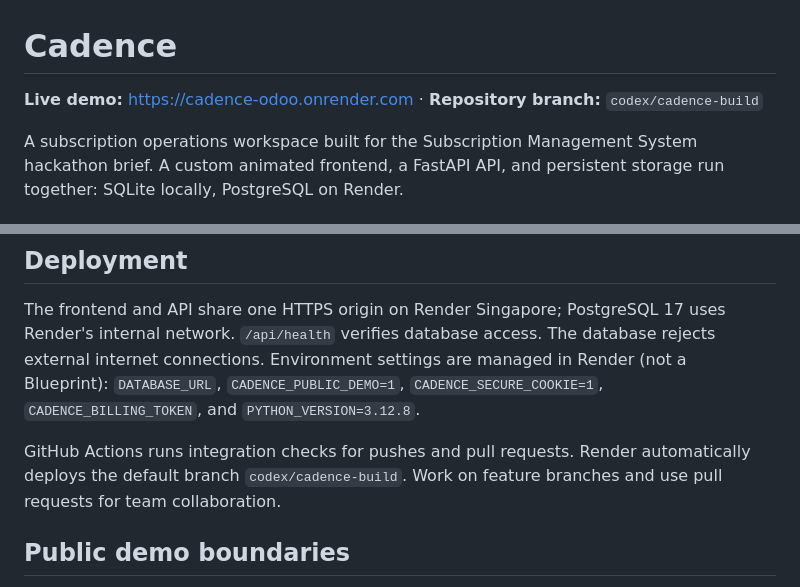
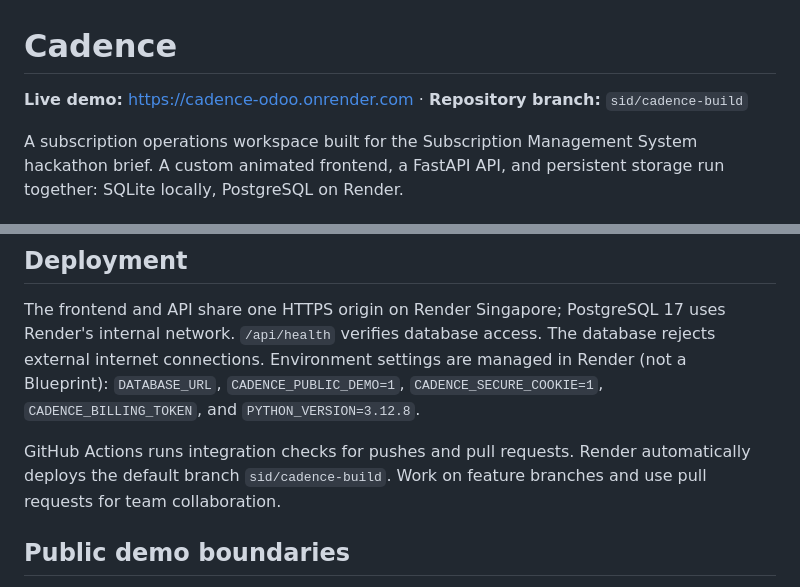
Before and after one commit to codewithcid/subscription-management-system, a Markdown page: README.md, 2 parts joined by grey strips. Rendered like a GitHub page.

Commit message:
Use sid branch naming in deployment docs

```diff
--- a/README.md
+++ b/README.md
@@ -1,6 +1,6 @@
 # Cadence
 
-**Live demo:** https://cadence-odoo.onrender.com · **Repository branch:** `codex/cadence-build`
+**Live demo:** https://cadence-odoo.onrender.com · **Repository branch:** `sid/cadence-build`
 
 A subscription operations workspace built for the Subscription Management System hackathon brief. A custom animated frontend, a FastAPI API, and persistent storage run together: SQLite locally, PostgreSQL on Render.
 
@@ -75,7 +75,7 @@ Tests use separate temporary databases. They cover account isolation, permission
 
 The frontend and API share one HTTPS origin on Render Singapore; PostgreSQL 17 uses Render's internal network. `/api/health` verifies database access. The database rejects external internet connections. Environment settings are managed in Render (not a Blueprint): `DATABASE_URL`, `CADENCE_PUBLIC_DEMO=1`, `CADENCE_SECURE_COOKIE=1`, `CADENCE_BILLING_TOKEN`, and `PYTHON_VERSION=3.12.8`.
 
-GitHub Actions runs integration checks for pushes and pull requests. Render automatically deploys the default branch `codex/cadence-build`. Work on feature branches and use pull requests for team collaboration.
+GitHub Actions runs integration checks for pushes and pull requests. Render automatically deploys the default branch `sid/cadence-build`. Work on feature branches and use pull requests for team collaboration.
 
 ## Public demo boundaries
 
```
